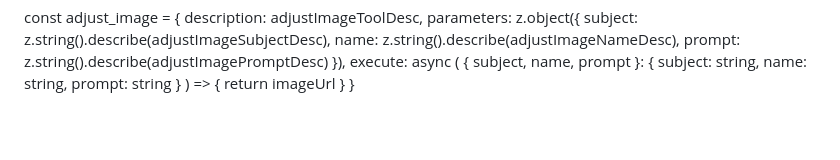
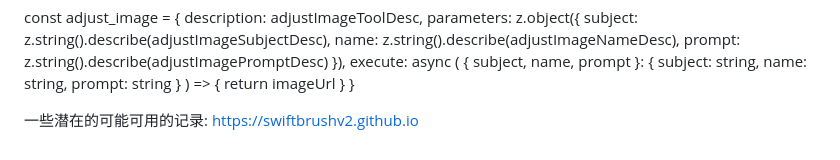
Before and after one commit to wujohns/auto-comic, a Markdown page: readme.md, the part around the change. Drawn GitHub-style; blank space fills up the shorter version.

```diff
--- a/readme.md
+++ b/readme.md
@@ -104,3 +104,6 @@ const adjust_image = {
     return imageUrl
   }
 }
+
+一些潜在的可能可用的记录:
+https://swiftbrushv2.github.io
```
Also changed, not shown: docs/comfyui-240819/plus.svd处理.md (added, +17 -0 lines).
